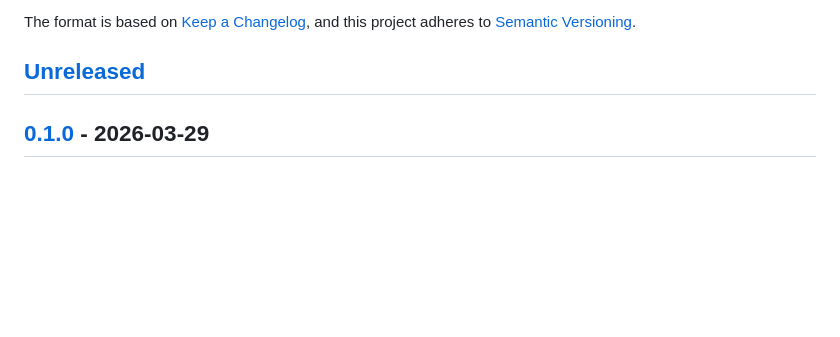
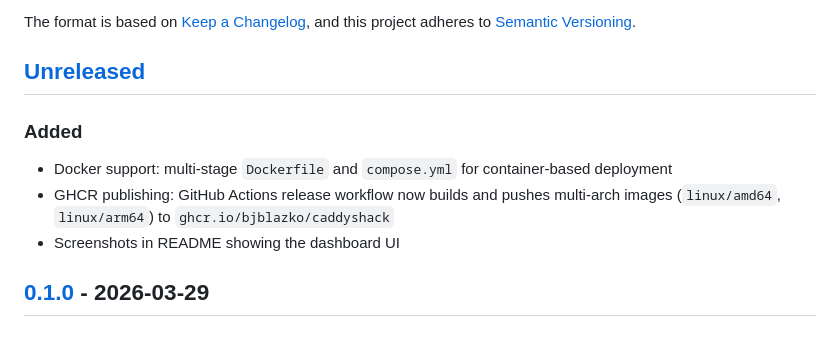
Before and after one commit to bjblazko/caddyshack, a Markdown page: CHANGELOG.md, the part around the change. GitHub-like rendering; blank space fills up the shorter version.

```diff
--- a/CHANGELOG.md
+++ b/CHANGELOG.md
@@ -6,6 +6,12 @@ The format is based on [Keep a Changelog](https://keepachangelog.com/en/1.1.0/),
 and this project adheres to [Semantic Versioning](https://semver.org/spec/v2.0.0.html).
 
 ## [Unreleased]
+
+### Added
+
+- Docker support: multi-stage `Dockerfile` and `compose.yml` for container-based deployment
+- GHCR publishing: GitHub Actions release workflow now builds and pushes multi-arch images (`linux/amd64`, `linux/arm64`) to `ghcr.io/bjblazko/caddyshack`
+- Screenshots in README showing the dashboard UI
 
 ## [0.1.0] - 2026-03-29
 
```
Also changed, not shown: README.md (+32 -0 lines), doc/screenshot-1.png (added), doc/screenshot-2.png (added), 3 other files.
